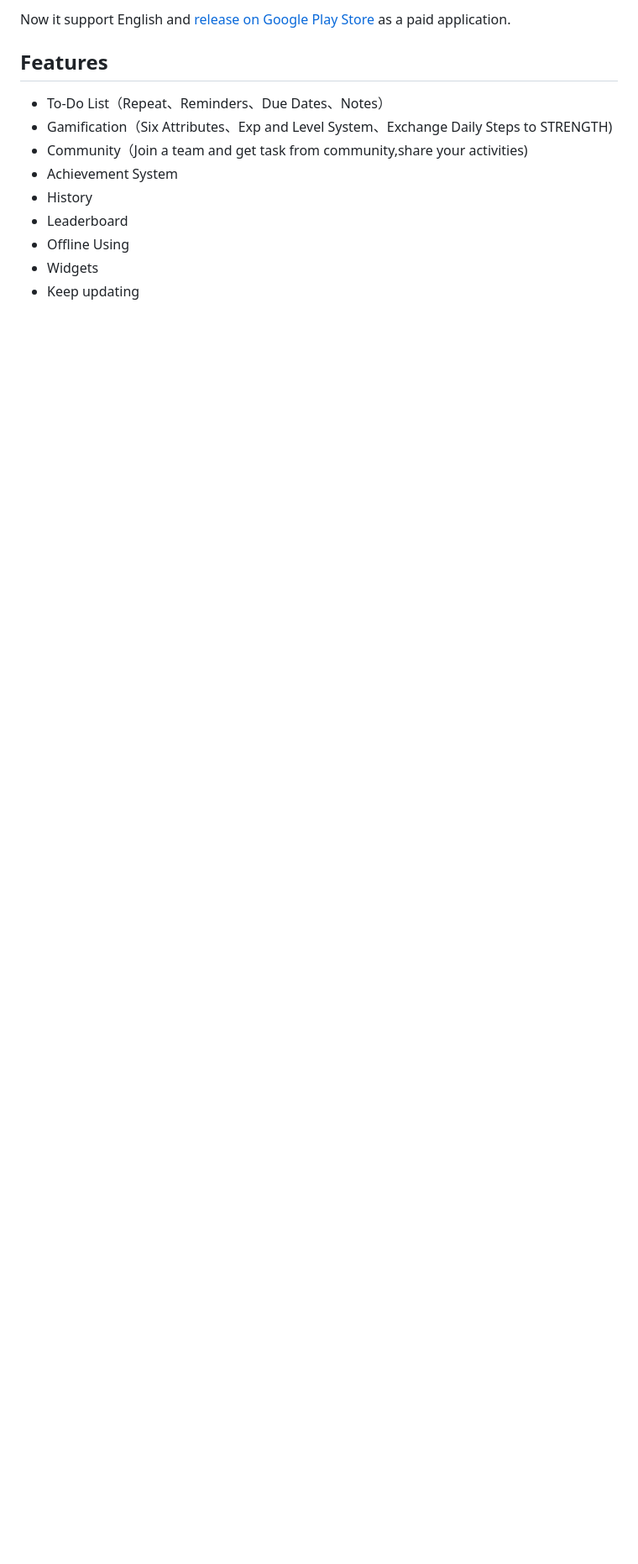
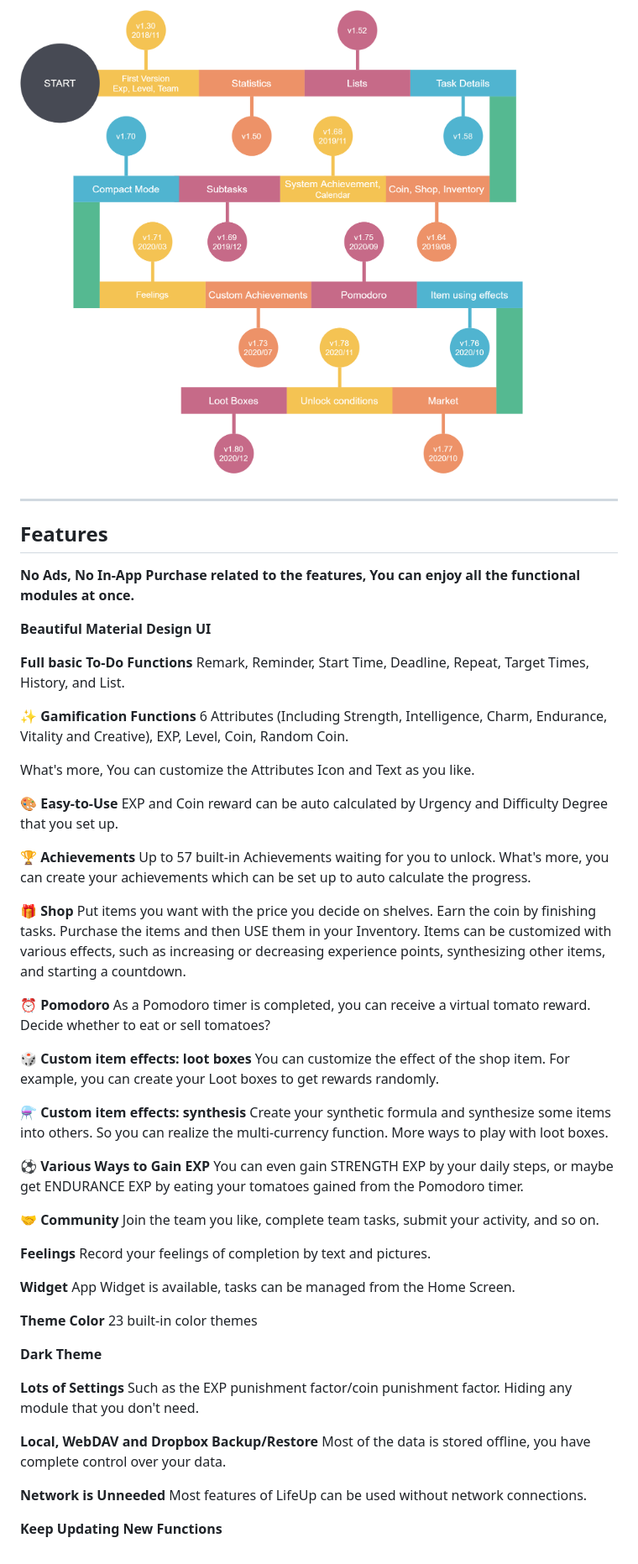
Before and after one commit to Ayagikei/LifeUp, a Markdown page: README.md, the part around one of its changes. Shown at 84% size. Drawn GitHub-style; pictures changed too: screenshots/timeline.png (added); blank space fills up the shorter version.

Commit message:
feat: update readme(en)

```diff
--- a/README.md
+++ b/README.md
@@ -31,16 +66,75 @@ Here, You can open issues to give us advice.
 
-Now it support English and [release on Google Play Store](https://play.google.com/store/apps/details?id=net.sarasarasa.lifeup) as a paid application.
+![](https://github.com/Ayagikei/LifeUp/blob/master/screenshots/timeline.png?raw=true)
+
+
+
+---
 
 
 
 ## Features
 
-- To-Do List（Repeat、Reminders、Due Dates、Notes）
-- Gamification（Six Attributes、Exp and Level System、Exchange Daily Steps to STRENGTH)
-- Community（Join a team and get task from community,share your activities)
-- Achievement System
-- History
-- Leaderboard
-- Offline Using
-- Widgets
-- Keep updating
+<b>No Ads, No In-App Purchase related to the features, You can enjoy all the functional modules at once.</b>
+
+<b>Beautiful Material Design UI</b>
+
+<b>Full basic To-Do Functions</b>
+Remark, Reminder, Start Time, Deadline, Repeat, Target Times, History, and List.
+
+✨ <b>Gamification Functions</b>
+6 Attributes (Including Strength, Intelligence, Charm, Endurance, Vitality and Creative), EXP, Level, Coin, Random Coin.
+
+What's more, You can customize the Attributes Icon and Text as you like.
+
+🎨 <b>Easy-to-Use</b>
+EXP and Coin reward can be auto calculated by Urgency and Difficulty Degree that you set up.
+
+🏆 <b>Achievements</b>
+Up to 57 built-in Achievements waiting for you to unlock.
+What's more, you can create your achievements which can be set up to auto calculate the progress.
+
+🎁 <b>Shop</b>
+Put items you want with the price you decide on shelves. Earn the coin by finishing tasks. Purchase the items and then USE them in your Inventory.
+Items can be customized with various effects, such as increasing or decreasing experience points, synthesizing other items, and starting a countdown.
+
+⏰ <b>Pomodoro</b>
+As a Pomodoro timer is completed, you can receive a virtual tomato reward.
+Decide whether to eat or sell tomatoes?
+
+🎲 <b>Custom item effects: loot boxes</b>
+You can customize the effect of the shop item.
+For example, you can create your Loot boxes to get rewards randomly.
+
+⚗️ <b>Custom item effects: synthesis</b>
+Create your synthetic formula and synthesize some items into others.
+So you can realize the multi-currency function. More ways to play with loot boxes.
+
+⚽ <b>Various Ways to Gain EXP</b>
+You can even gain STRENGTH EXP by your daily steps,
+or maybe get ENDURANCE EXP by eating your tomatoes gained from the Pomodoro timer.
+
+🤝 <b>Community</b>
+Join the team you like, complete team tasks, submit your activity, and so on.
+
+<b>Feelings</b>
+Record your feelings of completion by text and pictures.
+
+<b>Widget</b>
+App Widget is available, tasks can be managed from the Home Screen.
+
+<b>Theme Color</b>
+23 built-in color themes
+
+<b>Dark Theme</b>
+
+<b>Lots of Settings</b>
+Such as the EXP punishment factor/coin punishment factor.
+Hiding any module that you don't need.
+
+<b>Local, WebDAV and Dropbox Backup/Restore</b>
+Most of the data is stored offline, you have complete control over your data.
+
+**Network is Unneeded**
+Most features of LifeUp can be used without network connections.
+
+**Keep Updating New Functions**
```
Also changed, not shown: other parts of README.md (+45 -10 lines), 1 other file.
